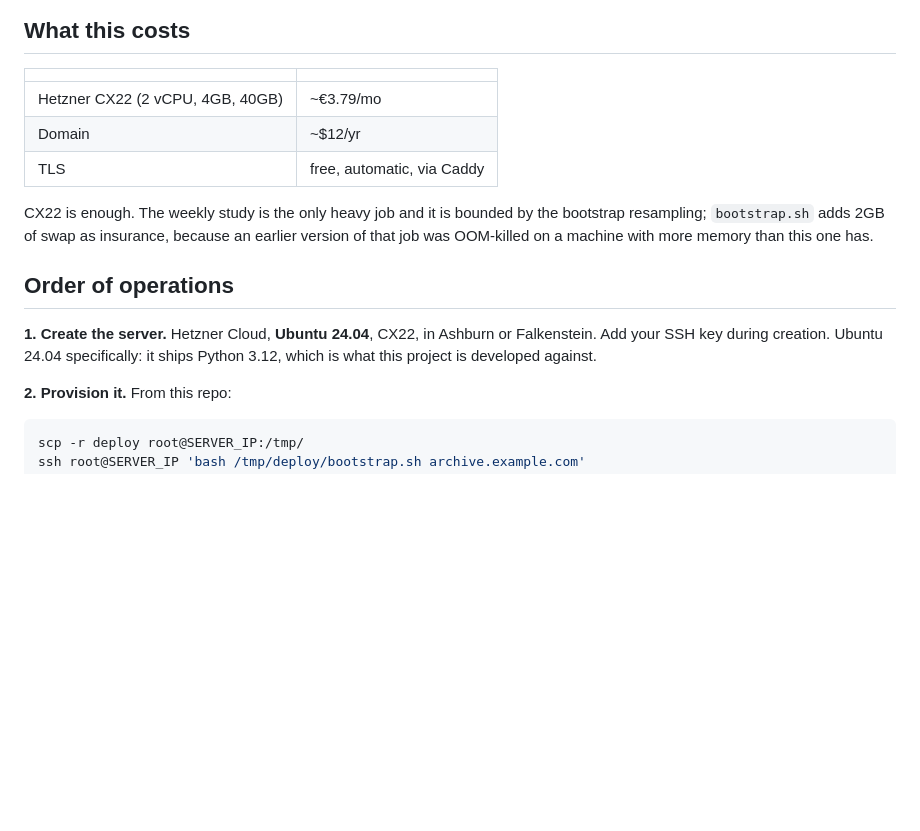
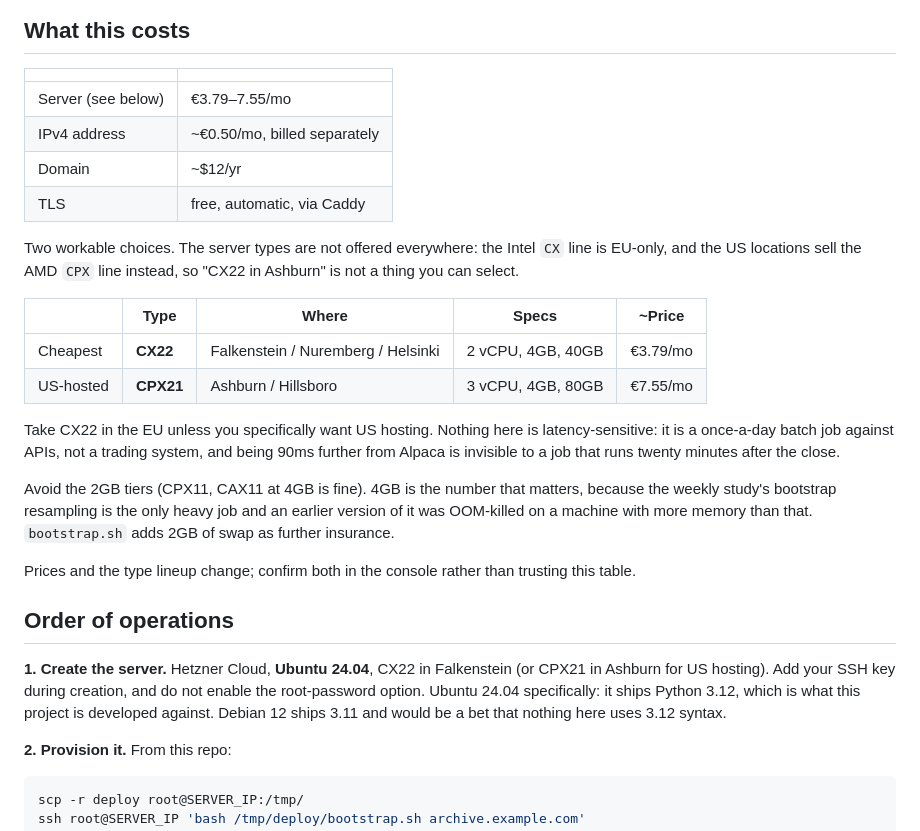
Before and after one commit to Rafaeoch/pitfield-st, a Markdown page: deploy/README.md, the part around the change. Rendered like a GitHub page; blank space fills up the shorter version.

Commit message:
Correct the server-type guidance in the deploy runbook
The Intel CX line is EU-only; US locations sell the AMD CPX line, so the
CX22-in-Ashburn the runbook suggested cannot be selected. Also notes the
separate IPv4 charge and why 4GB rather than 2GB is the line that matters.

Co-Authored-By: Claude Opus 5 <noreply@anthropic.com>

```diff
--- a/deploy/README.md
+++ b/deploy/README.md
@@ -8,20 +8,40 @@ awake, and serves the site from the same box that computes it.
 
 | | |
 |---|---|
-| Hetzner CX22 (2 vCPU, 4GB, 40GB) | ~€3.79/mo |
+| Server (see below) | €3.79–7.55/mo |
+| IPv4 address | ~€0.50/mo, billed separately |
 | Domain | ~$12/yr |
 | TLS | free, automatic, via Caddy |
 
-CX22 is enough. The weekly study is the only heavy job and it is bounded by the
-bootstrap resampling; `bootstrap.sh` adds 2GB of swap as insurance, because an
-earlier version of that job was OOM-killed on a machine with more memory than
-this one has.
+Two workable choices. The server types are not offered everywhere: the Intel
+`CX` line is EU-only, and the US locations sell the AMD `CPX` line instead, so
+"CX22 in Ashburn" is not a thing you can select.
+
+| | Type | Where | Specs | ~Price |
+|---|---|---|---|---|
+| Cheapest | **CX22** | Falkenstein / Nuremberg / Helsinki | 2 vCPU, 4GB, 40GB | €3.79/mo |
+| US-hosted | **CPX21** | Ashburn / Hillsboro | 3 vCPU, 4GB, 80GB | €7.55/mo |
+
+Take CX22 in the EU unless you specifically want US hosting. Nothing here is
+latency-sensitive: it is a once-a-day batch job against APIs, not a trading
+system, and being 90ms further from Alpaca is invisible to a job that runs
+twenty minutes after the close.
+
+Avoid the 2GB tiers (CPX11, CAX11 at 4GB is fine). 4GB is the number that
+matters, because the weekly study's bootstrap resampling is the only heavy job
+and an earlier version of it was OOM-killed on a machine with more memory than
+that. `bootstrap.sh` adds 2GB of swap as further insurance.
+
+Prices and the type lineup change; confirm both in the console rather than
+trusting this table.
 
 ## Order of operations
 
-**1. Create the server.** Hetzner Cloud, **Ubuntu 24.04**, CX22, in Ashburn or
-Falkenstein. Add your SSH key during creation. Ubuntu 24.04 specifically: it
-ships Python 3.12, which is what this project is developed against.
+**1. Create the server.** Hetzner Cloud, **Ubuntu 24.04**, CX22 in Falkenstein
+(or CPX21 in Ashburn for US hosting). Add your SSH key during creation, and do
+not enable the root-password option. Ubuntu 24.04 specifically: it ships Python
+3.12, which is what this project is developed against. Debian 12 ships 3.11 and
+would be a bet that nothing here uses 3.12 syntax.
 
 **2. Provision it.** From this repo:
 
```
